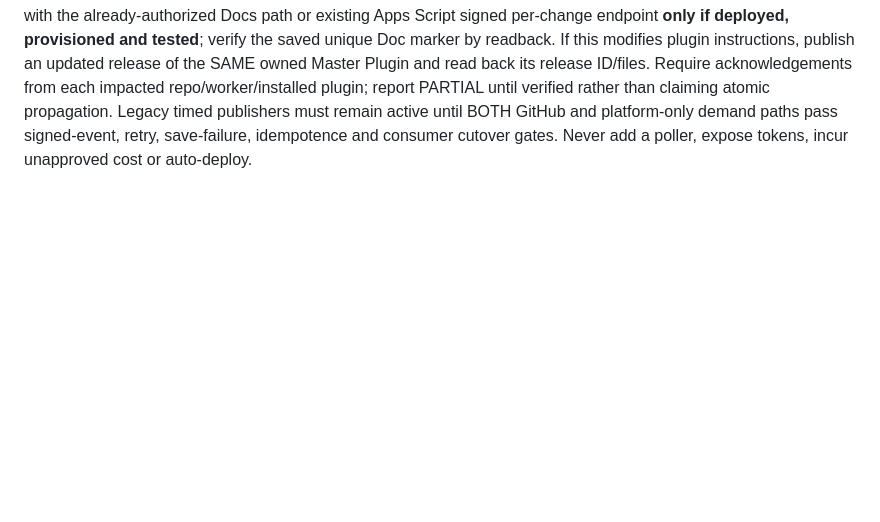
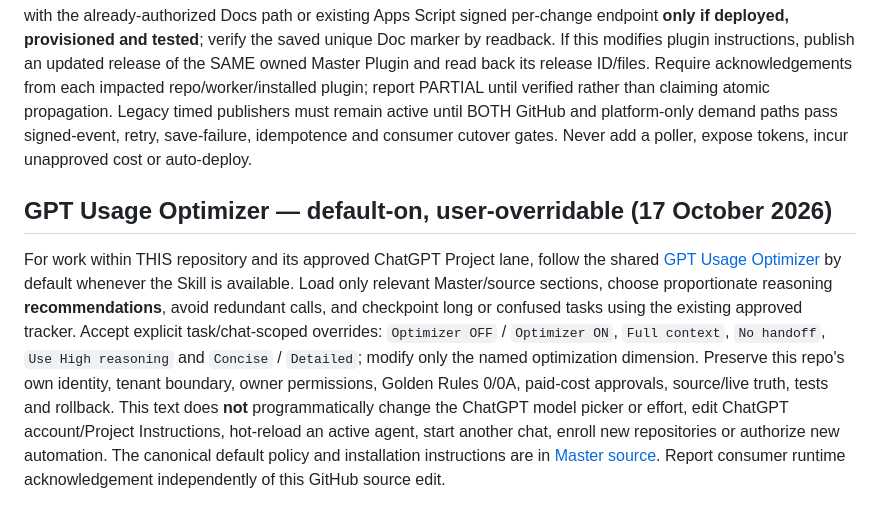
Before and after one commit to karanzing1992/andaz-vibe-stay, a Markdown page: .github/copilot-instructions.md, the part around the change. Rendered like a GitHub page; blank space fills up the shorter version.

Commit message:
Document inherited GPT optimizer default and explicit overrides

```diff
--- a/.github/copilot-instructions.md
+++ b/.github/copilot-instructions.md
@@ -66,3 +66,7 @@ These are repository instructions, **not** automatic updates to ChatGPT Project
 ## DEMAND-BASED MASTER UPDATE — 16 October 2026
 
 On any verified material change to this project's source, skills, deployment or tools, use the canonical [demand-based Master protocol](https://github.com/karanzing1992/engagement-core/blob/main/docs/MASTER_STACK_UPDATE_PROTOCOL.md). **Do not wait for an hourly task** as the intended workflow. Create/identify the approved default-branch commit SHA or verified platform event ID; source-check and apply Golden Rules 0/0A. Immediately publish with the already-authorized Docs path or existing Apps Script signed per-change endpoint **only if deployed, provisioned and tested**; verify the saved unique Doc marker by readback. If this modifies plugin instructions, publish an updated release of the SAME owned Master Plugin and read back its release ID/files. Require acknowledgements from each impacted repo/worker/installed plugin; report PARTIAL until verified rather than claiming atomic propagation. Legacy timed publishers must remain active until BOTH GitHub and platform-only demand paths pass signed-event, retry, save-failure, idempotence and consumer cutover gates. Never add a poller, expose tokens, incur unapproved cost or auto-deploy.
+
+## GPT Usage Optimizer — default-on, user-overridable (17 October 2026)
+
+For work within THIS repository and its approved ChatGPT Project lane, follow the shared [GPT Usage Optimizer](https://github.com/karanzing1992/engagement-core/blob/main/plugins/moksha-master-stack/skills/gpt-usage-optimizer/SKILL.md) by default whenever the Skill is available. Load only relevant Master/source sections, choose proportionate reasoning **recommendations**, avoid redundant calls, and checkpoint long or confused tasks using the existing approved tracker. Accept explicit task/chat-scoped overrides: `Optimizer OFF` / `Optimizer ON`, `Full context`, `No handoff`, `Use High reasoning` and `Concise` / `Detailed`; modify only the named optimization dimension. Preserve this repo's own identity, tenant boundary, owner permissions, Golden Rules 0/0A, paid-cost approvals, source/live truth, tests and rollback. This text does **not** programmatically change the ChatGPT model picker or effort, edit ChatGPT account/Project Instructions, hot-reload an active agent, start another chat, enroll new repositories or authorize new automation. The canonical default policy and installation instructions are in [Master source](https://github.com/karanzing1992/engagement-core/blob/main/plugins/moksha-master-stack/skills/master-stack-sync/references/default-optimizer-instructions.md). Report consumer runtime acknowledgement independently of this GitHub source edit.
```
